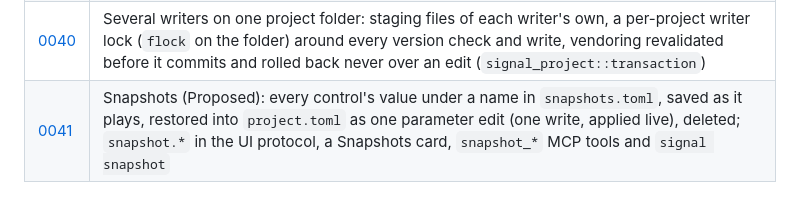
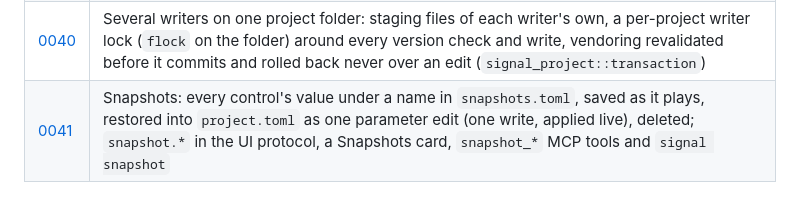
Before and after one commit to LaKing/signal, a Markdown page: docs/adr/README.md, the part around the change. Rendered like a GitHub page.

```diff
--- a/docs/adr/README.md
+++ b/docs/adr/README.md
@@ -45,4 +45,4 @@ To change a decision, add a new ADR that supersedes the old one. Do not rewrite
 | [0038](0038-devices-as-modules.md) | Devices as modules: device slots that name a channel layout (mono, stereo, quad, 5.1, 7.1, discrete) and a role, never hardware; the machine's sound system per role in the Setup; layout adapters in the output adapter (ITU-R BS.775 downmix, LFE off by default, no invented surround, machine-configurable, the author's own fold-down preferred) with the conversion always shown; per-project machine overrides in `devices.local.toml` (never packed, git-ignored); every present sound card shown; one clocked device in v1 (aggregate devices for several cards); a card that plays and records is one box; audio input through generic sources, recorded for replay (M4.1) |
 | [0039](0039-play-keys-and-space-for-the-transport.md) | The piano roll's keys play (`std.note_seq`'s `audition` input, merged into its voice in canonical order; the UI protocol's `note`, ended when its client goes) and Space plays and stops the project's transport (`transport.toggle` in a new `project` scope below the view; the `run` of every `std.playhead` a top-level control reaches, toggled together) (M2.15) |
 | [0040](0040-several-writers-on-one-project.md) | Several writers on one project folder: staging files of each writer's own, a per-project writer lock (`flock` on the folder) around every version check and write, vendoring revalidated before it commits and rolled back never over an edit (`signal_project::transaction`) |
-| [0041](0041-snapshots.md) | Snapshots (Proposed): every control's value under a name in `snapshots.toml`, saved as it plays, restored into `project.toml` as one parameter edit (one write, applied live), deleted; `snapshot.*` in the UI protocol, a Snapshots card, `snapshot_*` MCP tools and `signal snapshot` |
+| [0041](0041-snapshots.md) | Snapshots: every control's value under a name in `snapshots.toml`, saved as it plays, restored into `project.toml` as one parameter edit (one write, applied live), deleted; `snapshot.*` in the UI protocol, a Snapshots card, `snapshot_*` MCP tools and `signal snapshot` |
```
Also changed, not shown: docs/adr/0041-snapshots.md (+1 -1 lines).
